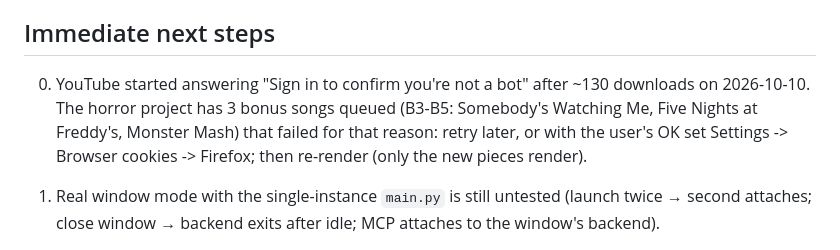
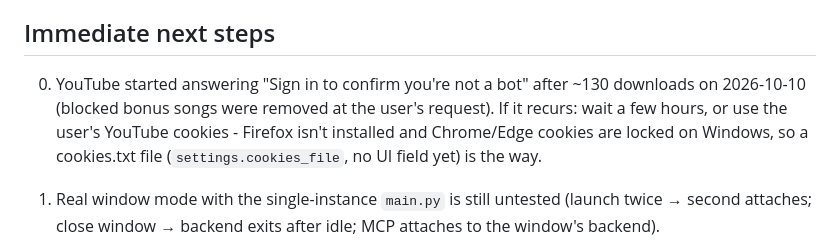
Before and after one commit to IvanSmal/power-hour-maker, a Markdown page: HANDOFF.md, the part around the change. Drawn GitHub-style.

Commit message:
Handoff: note on YouTube's bot check
Co-Authored-By: Claude Opus 5.5 <noreply@anthropic.com>

```diff
--- a/HANDOFF.md
+++ b/HANDOFF.md
@@ -151,9 +151,9 @@ winget, logged in as IvanSmal; repo-local git identity uses the GitHub no-reply
 ## Immediate next steps
 
 0. YouTube started answering "Sign in to confirm you're not a bot" after ~130 downloads on
-   2026-10-10. The horror project has 3 bonus songs queued (B3-B5: Somebody's Watching Me, Five
-   Nights at Freddy's, Monster Mash) that failed for that reason: retry later, or with the user's
-   OK set Settings -> Browser cookies -> Firefox; then re-render (only the new pieces render).
+   2026-10-10 (blocked bonus songs were removed at the user's request). If it recurs: wait a few
+   hours, or use the user's YouTube cookies - Firefox isn't installed and Chrome/Edge cookies are
+   locked on Windows, so a cookies.txt file (`settings.cookies_file`, no UI field yet) is the way.
 
 1. Real window mode with the single-instance `main.py` is still untested (launch twice → second
    attaches; close window → backend exits after idle; MCP attaches to the window's backend).
```
